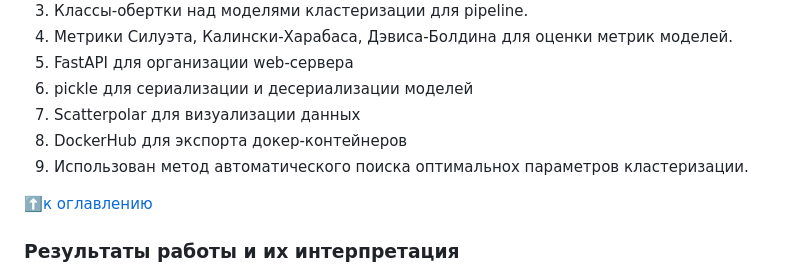
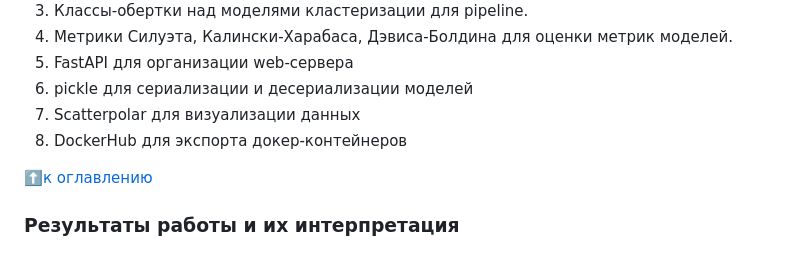
Before and after one commit to dnt1971/SkillFactory_Itog_Project, a Markdown page: README.md, the part around the change. Rendered like a GitHub page.

```diff
--- a/README.md
+++ b/README.md
@@ -93,7 +93,6 @@
 6. pickle для сериализации и десериализации моделей
 7. Scatterpolar для визуализации данных
 8. DockerHub для экспорта докер-контейнеров
-9. Использован метод автоматического поиска оптимальнох параметров кластеризации.
 
 :arrow_up:[к оглавлению](#оглавление)
 
```
